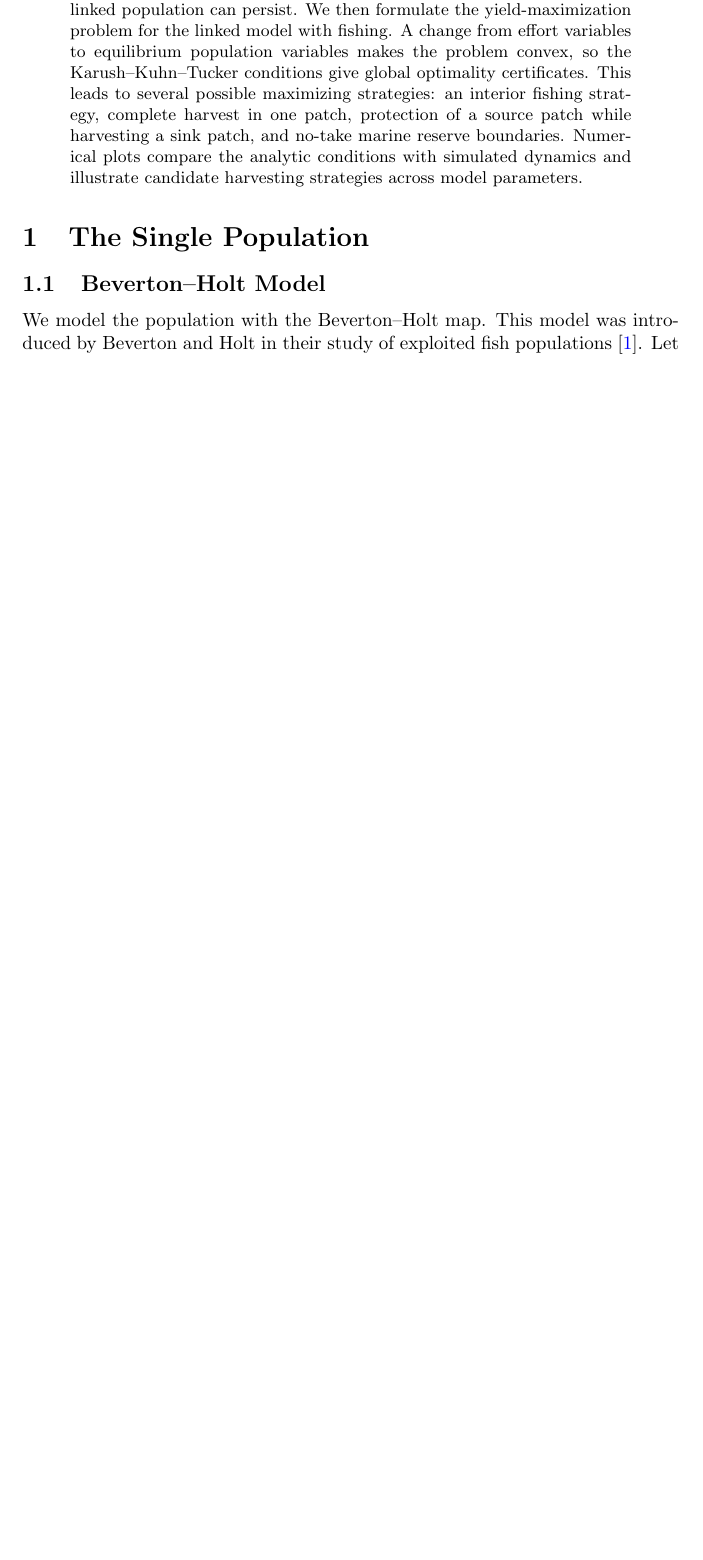
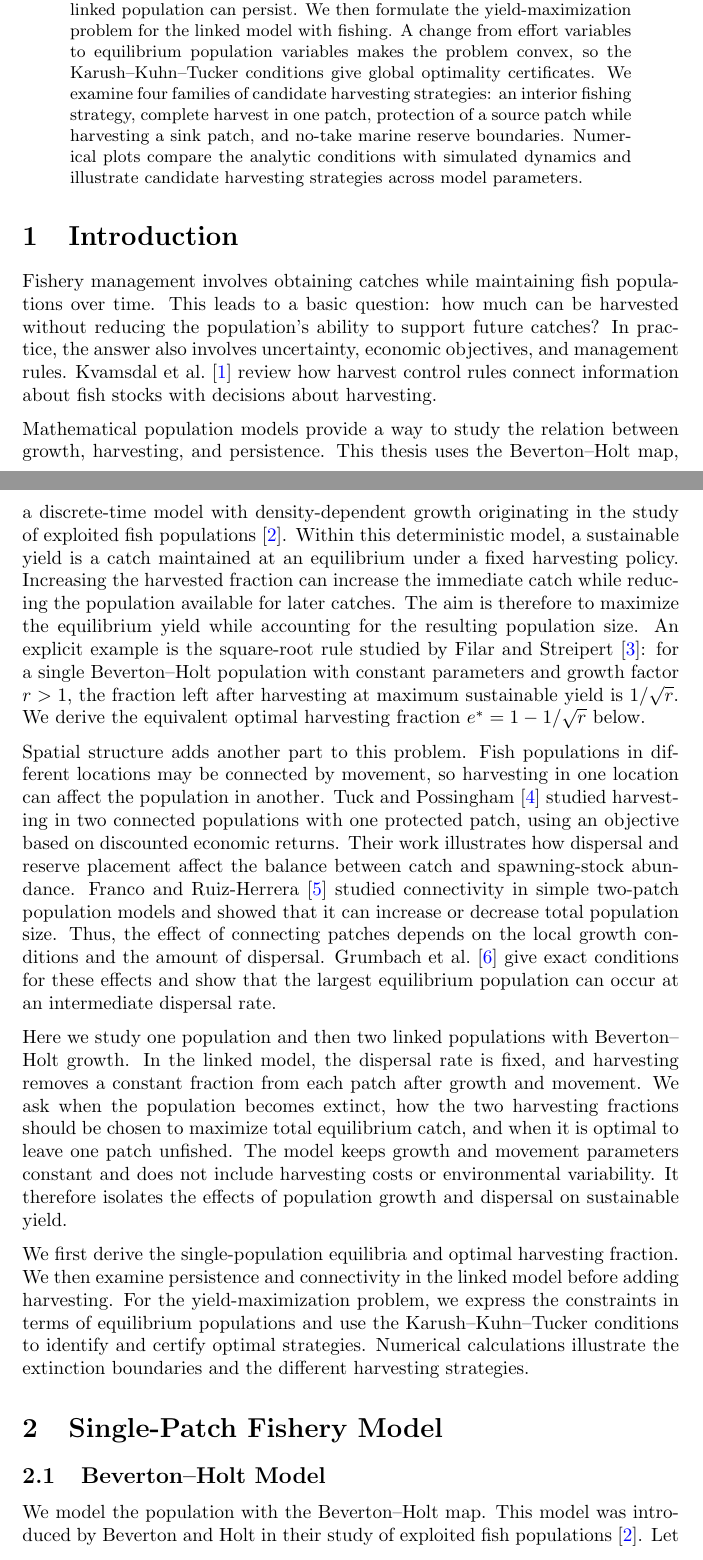
Before and after one commit to VelitskyLev-Coder/math_final_project, a LaTeX paper (tex/linked_beverton_holt_fishing.tex): part of page 1 of 36 before the commit and two parts of pages 1 and 2 of 40 after it, the two joined at a grey line, cut so that both start at the same text, the shorter picture padded with empty space. Compiled offline with pdfLaTeX.

Commit message:
Add thesis introduction and align structure with project outline

```diff
--- a/tex/linked_beverton_holt_fishing.tex
+++ b/tex/linked_beverton_holt_fishing.tex
@@ -9,7 +9,7 @@
 \numberwithin{equation}{section}
 \setlength{\parindent}{0pt}
 \setlength{\parskip}{0pt}
-\title{Beverton--Holt Model for Populations on Patches with Harvesting:\\ Preventing Extinction and Optimizing Yield}
+\title{Maximum Sustainable Yield\\ in a Two-Patch Fishery Model\\ with Beverton--Holt Growth}
 \author{}
 \date{\today}
 \begin{document}
@@ -28,14 +31,76 @@ linked population can persist. We then formulate the yield-maximization
 problem for the linked model with fishing. A change from effort
 variables to equilibrium population variables makes the problem
 convex, so the Karush--Kuhn--Tucker conditions give global optimality
-certificates. This leads to several possible maximizing strategies:
+certificates. We examine four families of candidate harvesting strategies:
 an interior fishing strategy, complete harvest in one patch, protection
 of a source patch while harvesting a sink patch, and no-take marine
 reserve boundaries. Numerical plots compare the analytic conditions
 with simulated dynamics and illustrate candidate harvesting strategies
 across model parameters.
 \end{abstract}
-\section{The Single Population}
+
+\section{Introduction}
+Fishery management involves obtaining catches while maintaining fish
+populations over time. This leads to a basic question: how much can be
+harvested without reducing the population's ability to support future
+catches? In practice, the answer
+also involves uncertainty, economic objectives, and management rules.
+Kvamsdal et al.\ \cite{kvamsdal-2016} review how harvest control rules
+connect information about fish stocks with decisions about harvesting.
+
+\medskip
+Mathematical population models provide a way to study the relation between
+growth, harvesting, and persistence. This thesis uses the Beverton--Holt
+map, a discrete-time model with density-dependent growth originating in
+the study of exploited fish populations \cite{beverton-holt-1957}.
+Within this deterministic model, a sustainable yield is a catch maintained
+at an equilibrium under a fixed harvesting policy. Increasing the
+harvested fraction can increase the immediate catch while reducing the
+population available for later catches. The aim is therefore to maximize
+the equilibrium yield while accounting for the resulting population size.
+An explicit example is the square-root rule studied by Filar and
+Streipert \cite{filar-streipert-2022}: for a single Beverton--Holt population
+with constant parameters and growth factor $r>1$, the fraction left after
+harvesting at maximum sustainable yield is $1/\sqrt{r}$. We derive the
+equivalent optimal harvesting fraction $e^*=1-1/\sqrt{r}$ below.
+
+\medskip
+Spatial structure adds another part to this problem. Fish populations in
+different locations may be connected by movement, so harvesting in one
+location can affect the population in another. Tuck and Possingham
+\cite{tuck-possingham-2000} studied harvesting in two connected populations
+with one protected patch, using an objective based on discounted economic
+returns. Their work illustrates how dispersal and reserve placement affect
+the balance between catch and spawning-stock abundance. Franco and
+Ruiz-Herrera \cite{franco-ruiz-herrera-2015} studied connectivity in simple
+two-patch population models and showed that it can increase or decrease
+total population size. Thus, the effect of connecting patches depends on
+the local growth conditions and the amount of dispersal.
+Grumbach et al.\ \cite{grumbach-2023} give exact conditions for these
+effects and show that the largest equilibrium population can occur at an
+intermediate dispersal rate.
+
+\medskip
+Here we study one population and then two linked populations with
+Beverton--Holt growth. In the linked model, the dispersal rate is fixed,
+and harvesting removes a constant fraction from each patch after growth
+and movement. We ask when the population becomes extinct, how the two
+harvesting fractions should be chosen to maximize total equilibrium
+catch, and when it is optimal to leave one patch unfished. The model
+keeps growth and movement parameters constant and does not include
+harvesting costs or environmental variability. It therefore isolates the
+effects of population growth and dispersal on sustainable yield.
+
+\medskip
+We first derive the single-population equilibria and optimal harvesting
+fraction. We then examine persistence and connectivity in the linked
+model before adding harvesting. For the yield-maximization problem,
+we express the constraints in terms of equilibrium populations and use
+the Karush--Kuhn--Tucker conditions to identify and certify optimal
+strategies. Numerical calculations illustrate the extinction boundaries
+and the different harvesting strategies.
+
+\section{Single-Patch Fishery Model}
 \subsection{Beverton--Holt Model}
 We model the population with the Beverton--Holt map. This model was
 introduced by Beverton and Holt in their study of exploited fish
```
Also changed, not shown: tex/linked_beverton_holt_fishing.tex (91 more changed lines).
